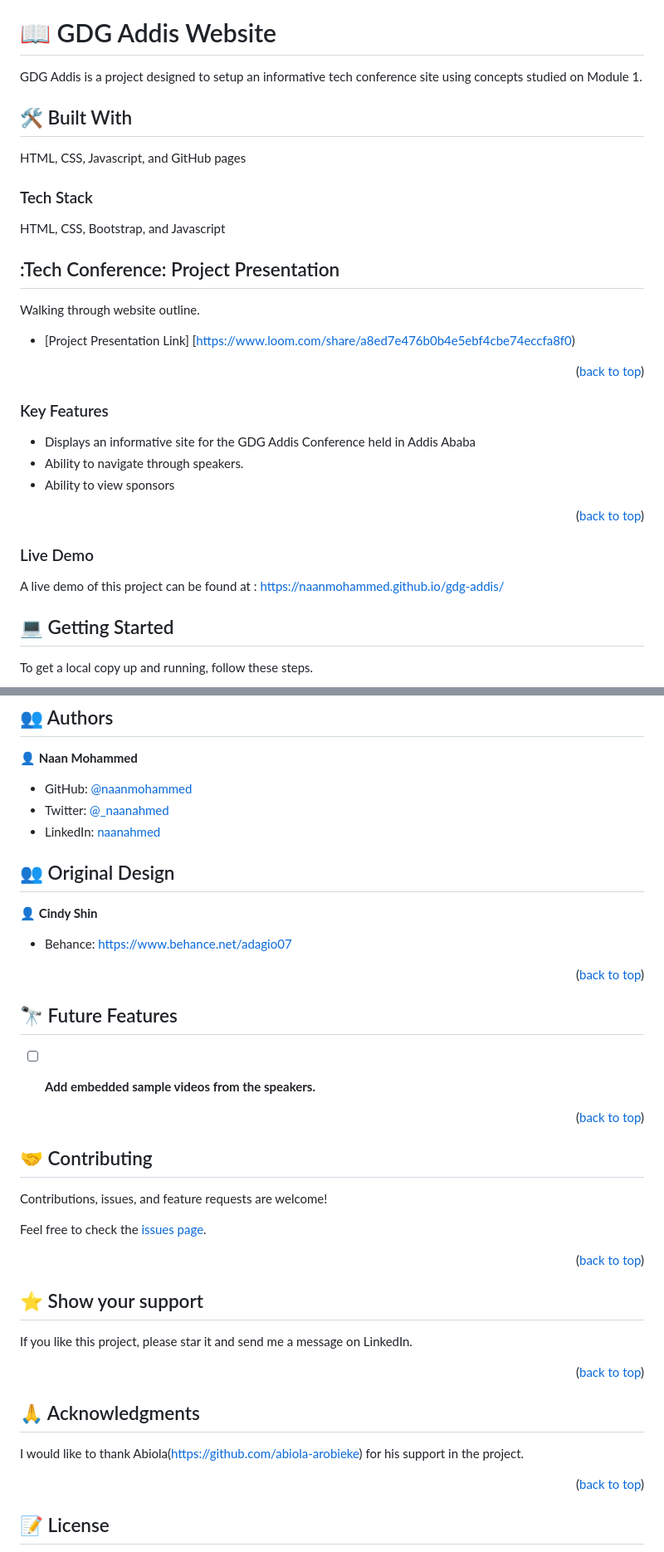
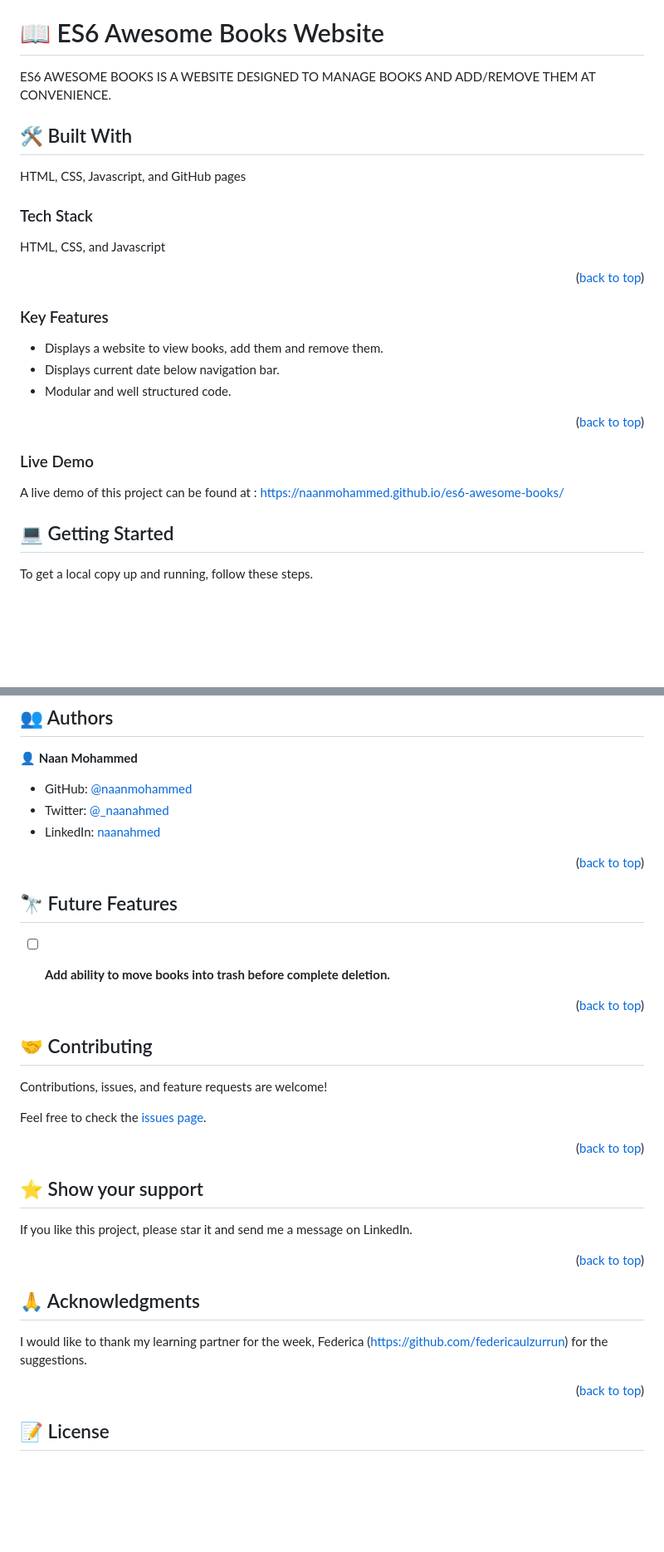
Before and after one commit to naanmohammed/ES6-awesome-books, a Markdown page: README.md, 2 parts joined by grey strips. Shown at 83% size. Rendered like a GitHub page; blank space fills up the shorter version.

```diff
--- a/README.md
+++ b/README.md
@@ -29,40 +29,31 @@
 
 <!-- PROJECT DESCRIPTION -->
 
-# 📖 GDG Addis Website <a name="about-project"></a>
+# 📖 ES6 Awesome Books Website <a name="about-project"></a>
 
-
-GDG Addis is a project designed to setup an informative tech conference site using concepts studied on Module 1.
+ES6 AWESOME BOOKS IS A WEBSITE DESIGNED TO MANAGE BOOKS AND ADD/REMOVE THEM AT CONVENIENCE.
 
 ## 🛠 Built With <a name="built-with"></a>
 HTML, CSS, Javascript, and GitHub pages
 
 ### Tech Stack <a name="tech-stack"></a>
-HTML, CSS, Bootstrap, and Javascript
-
-<!-- Project Presntation -->
-
-## :Tech Conference: Project Presentation <a name="project-presentation"></a>
-
-Walking through website outline.
-
-- [Project Presentation Link] [https://www.loom.com/share/a8ed7e476b0b4e5ebf4cbe74eccfa8f0)
+HTML, CSS, and Javascript
 
 <p align="right">(<a href="#readme-top">back to top</a>)</p>
 <!-- Features -->
 
 ### Key Features <a name="key-features"></a>
 
-- Displays an informative site for the GDG Addis Conference held in Addis Ababa
-- Ability to navigate through speakers.
-- Ability to view sponsors
+- Displays a website to view books, add them and remove them.
+- Displays current date below navigation bar.
+- Modular and well structured code.
 
 
 <p align="right">(<a href="#readme-top">back to top</a>)</p>
 
 ### Live Demo
 A live demo of this project can be found at :
-  https://naanmohammed.github.io/gdg-addis/
+  https://naanmohammed.github.io/es6-awesome-books/
 
 <!-- GETTING STARTED -->
 
@@ -124,17 +115,13 @@ You can deploy this project using:
 - Twitter: [@_naanahmed](https://twitter.com/twitterhandle)
 - LinkedIn: [naanahmed](https://linkedin.com/in/naanahmed)
 
-## 👥 Original Design <a name="authors"></a>
-👤 **Cindy Shin**
-- Behance: https://www.behance.net/adagio07
-
 <p align="right">(<a href="#readme-top">back to top</a>)</p>
 
 <!-- FUTURE FEATURES -->
 
 ## 🔭 Future Features <a name="future-features"></a>
 
-- [ ] **Add embedded sample videos from the speakers.**
+- [ ] **Add ability to move books into trash before complete deletion.**
 
 
 <p align="right">(<a href="#readme-top">back to top</a>)</p>
@@ -161,7 +148,7 @@ If you like this project, please star it and send me a message on LinkedIn.
 
 ## 🙏 Acknowledgments <a name="acknowledgements"></a>
 
-I would like to thank Abiola(https://github.com/abiola-arobieke) for his support in the project.
+I would like to thank my learning partner for the week, Federica (https://github.com/federicaulzurrun) for the suggestions.
 
 <p align="right">(<a href="#readme-top">back to top</a>)</p>
 
```
Also changed, not shown: other parts of README.md (+5 -5 lines).
